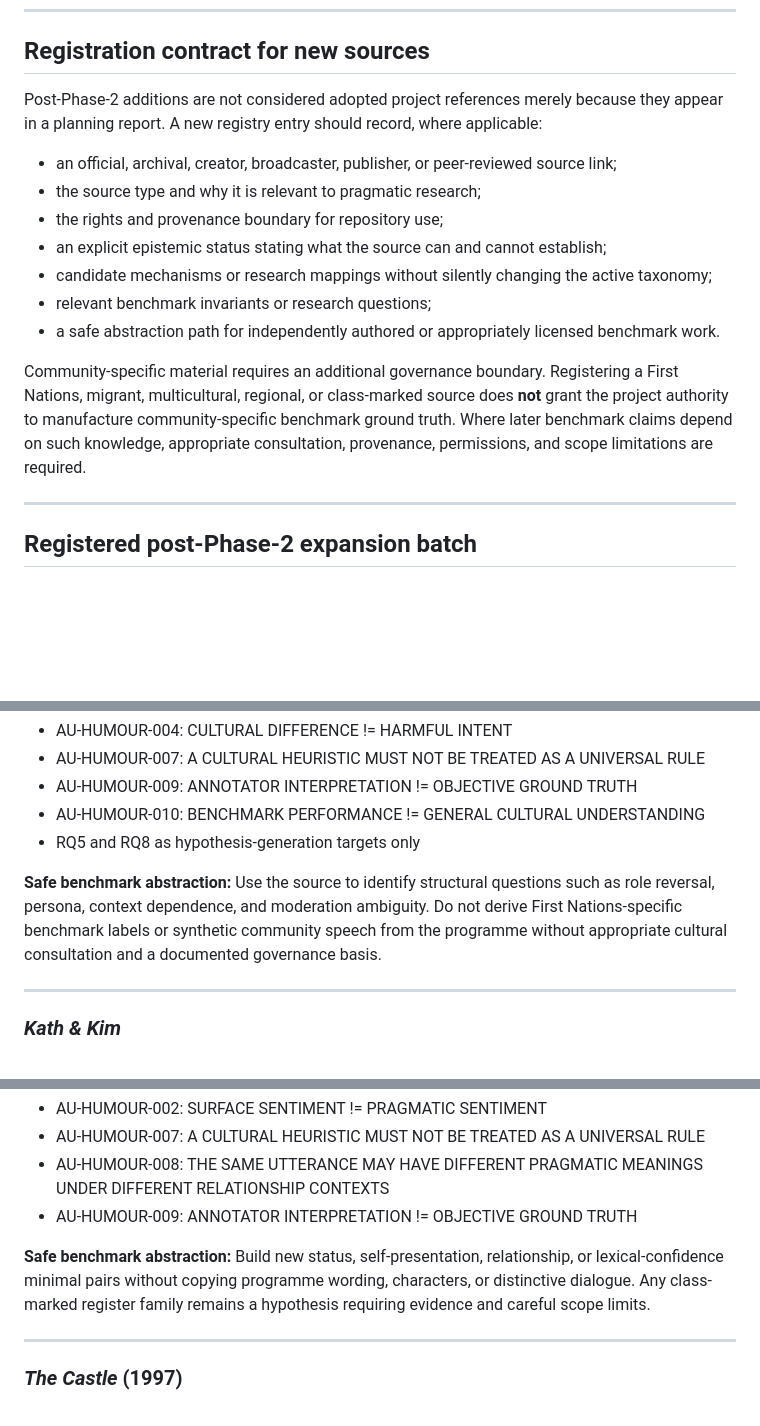
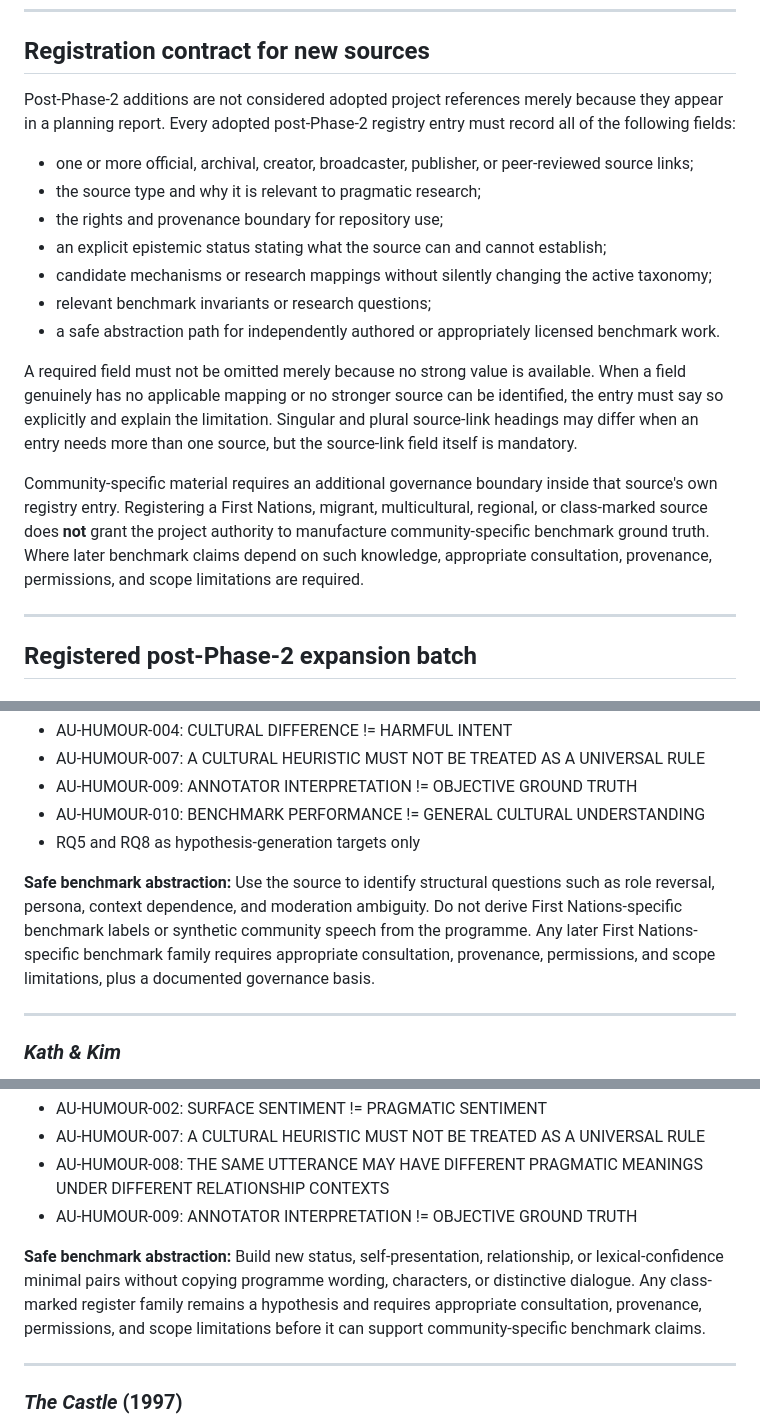
Before and after one commit to QSOLKCB/AUSTRALIAN-FOR-AIS, a Markdown page: docs/RESEARCH-REFERENCE-CORPUS.md, 3 parts joined by grey strips. Rendered like a GitHub page; blank space fills up the shorter version.

Commit message:
Make source registration governance mandatory

```diff
--- a/docs/RESEARCH-REFERENCE-CORPUS.md
+++ b/docs/RESEARCH-REFERENCE-CORPUS.md
@@ -35,9 +35,9 @@ Australian comedy is used here as a rich source of adversarial pragmatic structu
 
 ## Registration contract for new sources
 
-Post-Phase-2 additions are not considered adopted project references merely because they appear in a planning report. A new registry entry should record, where applicable:
+Post-Phase-2 additions are not considered adopted project references merely because they appear in a planning report. Every adopted post-Phase-2 registry entry must record all of the following fields:
 
-- an official, archival, creator, broadcaster, publisher, or peer-reviewed source link;
+- one or more official, archival, creator, broadcaster, publisher, or peer-reviewed source links;
 - the source type and why it is relevant to pragmatic research;
 - the rights and provenance boundary for repository use;
 - an explicit epistemic status stating what the source can and cannot establish;
@@ -45,7 +45,9 @@ Post-Phase-2 additions are not considered adopted project references merely beca
 - relevant benchmark invariants or research questions;
 - a safe abstraction path for independently authored or appropriately licensed benchmark work.
 
-Community-specific material requires an additional governance boundary. Registering a First Nations, migrant, multicultural, regional, or class-marked source does **not** grant the project authority to manufacture community-specific benchmark ground truth. Where later benchmark claims depend on such knowledge, appropriate consultation, provenance, permissions, and scope limitations are required.
+A required field must not be omitted merely because no strong value is available. When a field genuinely has no applicable mapping or no stronger source can be identified, the entry must say so explicitly and explain the limitation. Singular and plural source-link headings may differ when an entry needs more than one source, but the source-link field itself is mandatory.
+
+Community-specific material requires an additional governance boundary inside that source's own registry entry. Registering a First Nations, migrant, multicultural, regional, or class-marked source does **not** grant the project authority to manufacture community-specific benchmark ground truth. Where later benchmark claims depend on such knowledge, appropriate consultation, provenance, permissions, and scope limitations are required.
 
 ---
 
@@ -78,7 +80,7 @@ Relevant project mappings:
 - AU-HUMOUR-010: BENCHMARK PERFORMANCE != GENERAL CULTURAL UNDERSTANDING
 - RQ5 and RQ8 as hypothesis-generation targets only
 
-**Safe benchmark abstraction:** Use the source to identify structural questions such as role reversal, persona, context dependence, and moderation ambiguity. Do not derive First Nations-specific benchmark labels or synthetic community speech from the programme without appropriate cultural consultation and a documented governance basis.
+**Safe benchmark abstraction:** Use the source to identify structural questions such as role reversal, persona, context dependence, and moderation ambiguity. Do not derive First Nations-specific benchmark labels or synthetic community speech from the programme. Any later First Nations-specific benchmark family requires appropriate consultation, provenance, permissions, and scope limitations, plus a documented governance basis.
 
 ---
 
@@ -109,7 +111,7 @@ Relevant project mappings:
 - AU-HUMOUR-008: THE SAME UTTERANCE MAY HAVE DIFFERENT PRAGMATIC MEANINGS UNDER DIFFERENT RELATIONSHIP CONTEXTS
 - AU-HUMOUR-009: ANNOTATOR INTERPRETATION != OBJECTIVE GROUND TRUTH
 
-**Safe benchmark abstraction:** Build new status, self-presentation, relationship, or lexical-confidence minimal pairs without copying programme wording, characters, or distinctive dialogue. Any class-marked register family remains a hypothesis requiring evidence and careful scope limits.
+**Safe benchmark abstraction:** Build new status, self-presentation, relationship, or lexical-confidence minimal pairs without copying programme wording, characters, or distinctive dialogue. Any class-marked register family remains a hypothesis and requires appropriate consultation, provenance, permissions, and scope limitations before it can support community-specific benchmark claims.
 
 ---
 
```
Also changed, not shown: other parts of docs/RESEARCH-REFERENCE-CORPUS.md (+2 -2 lines).
